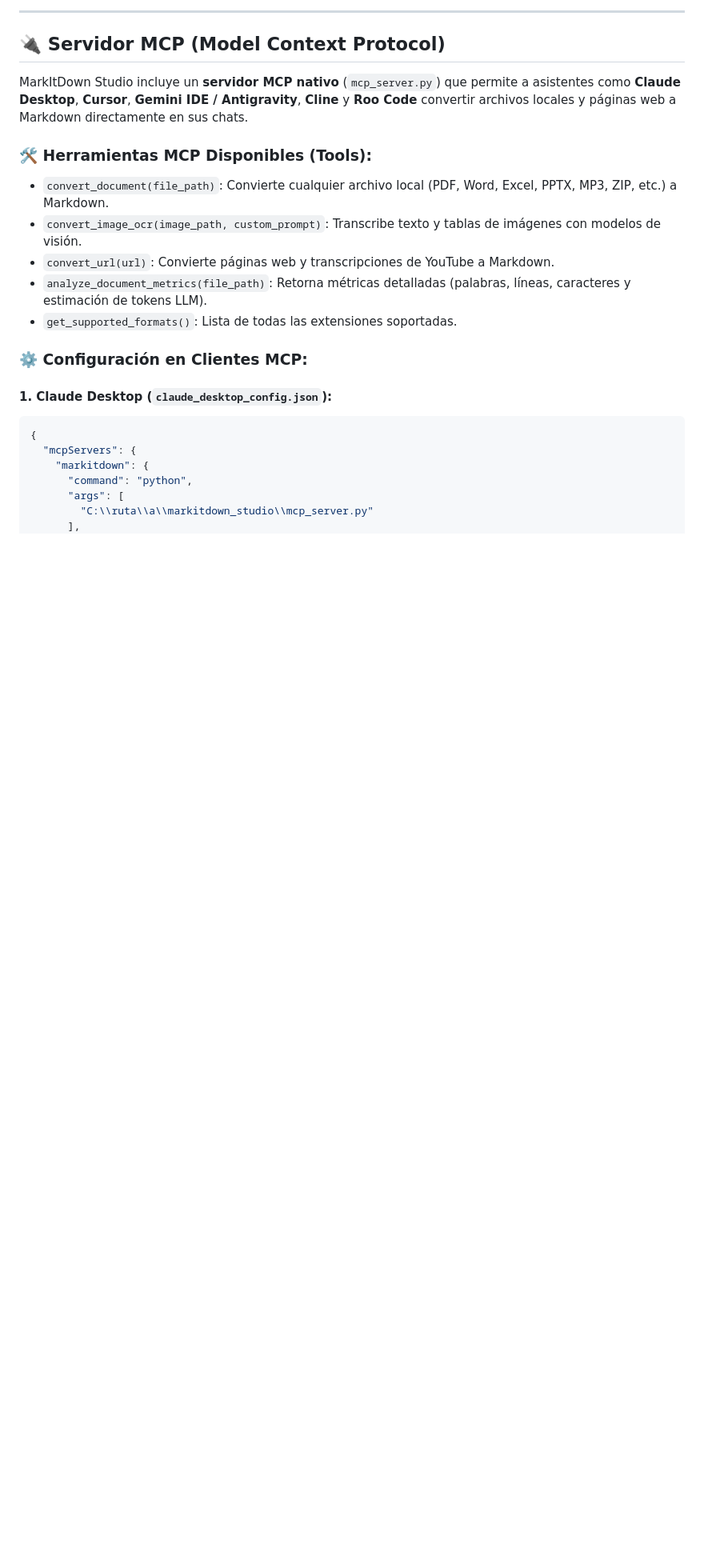
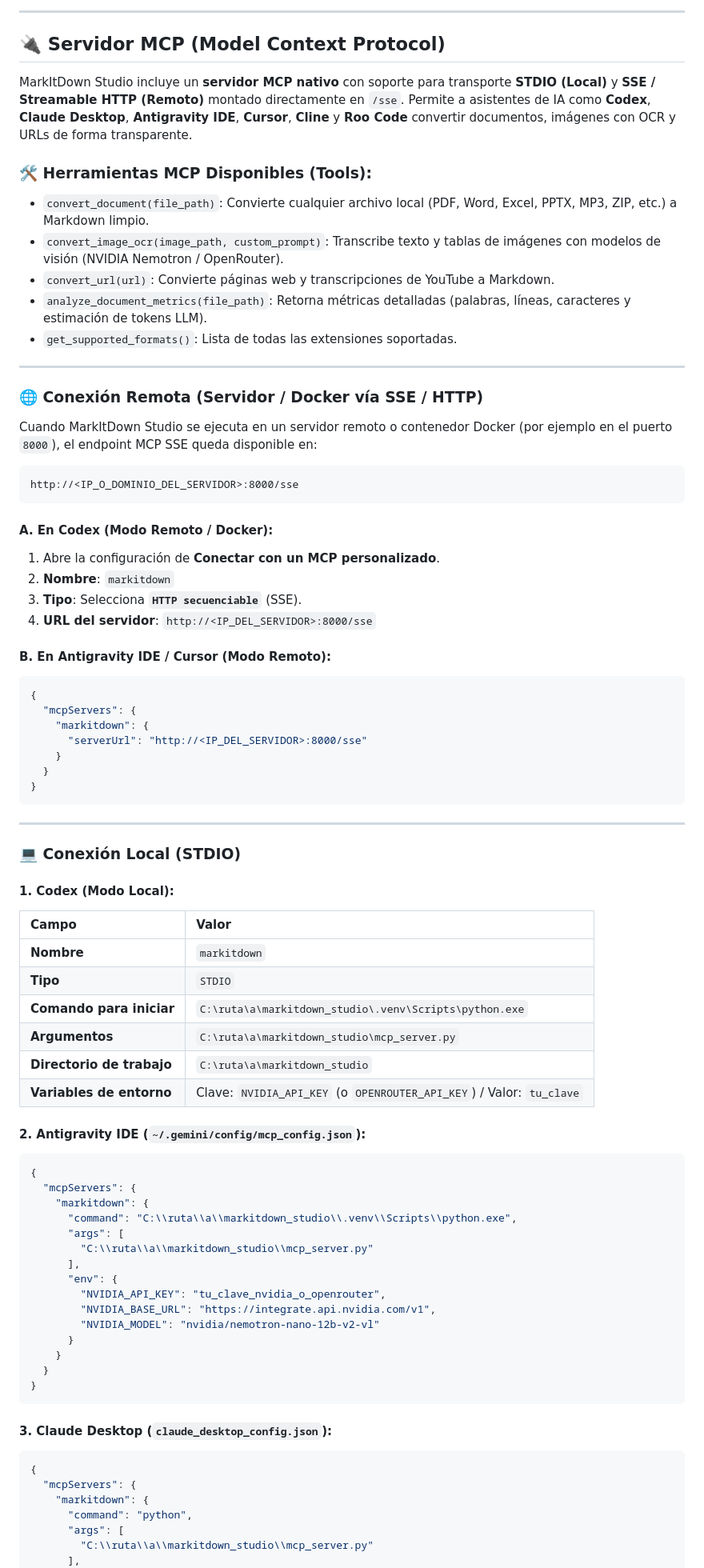
Before and after one commit to euclides-ollarves/markitdown_studio, a Markdown page: README.md, the part around one of its changes. Shown at 80% size. Drawn GitHub-style; blank space fills up the shorter version.

Commit message:
docs: Document remote MCP SSE, STDIO, and Codex setup in README

````diff
--- a/README.md
+++ b/README.md
@@ -143,18 +143,75 @@ Puedes configurar tu clave en el archivo `.env` o directamente en el modal de **
 
 ## 🔌 Servidor MCP (Model Context Protocol)
 
-MarkItDown Studio incluye un **servidor MCP nativo** (`mcp_server.py`) que permite a asistentes como **Claude Desktop**, **Cursor**, **Gemini IDE / Antigravity**, **Cline** y **Roo Code** convertir archivos locales y páginas web a Markdown directamente en sus chats.
+MarkItDown Studio incluye un **servidor MCP nativo** con soporte para transporte **STDIO (Local)** y **SSE / Streamable HTTP (Remoto)** montado directamente en `/sse`. Permite a asistentes de IA como **Codex**, **Claude Desktop**, **Antigravity IDE**, **Cursor**, **Cline** y **Roo Code** convertir documentos, imágenes con OCR y URLs de forma transparente.
 
 ### 🛠️ Herramientas MCP Disponibles (Tools):
-- `convert_document(file_path)`: Convierte cualquier archivo local (PDF, Word, Excel, PPTX, MP3, ZIP, etc.) a Markdown.
-- `convert_image_ocr(image_path, custom_prompt)`: Transcribe texto y tablas de imágenes con modelos de visión.
+- `convert_document(file_path)`: Convierte cualquier archivo local (PDF, Word, Excel, PPTX, MP3, ZIP, etc.) a Markdown limpio.
+- `convert_image_ocr(image_path, custom_prompt)`: Transcribe texto y tablas de imágenes con modelos de visión (NVIDIA Nemotron / OpenRouter).
 - `convert_url(url)`: Convierte páginas web y transcripciones de YouTube a Markdown.
 - `analyze_document_metrics(file_path)`: Retorna métricas detalladas (palabras, líneas, caracteres y estimación de tokens LLM).
 - `get_supported_formats()`: Lista de todas las extensiones soportadas.
 
-### ⚙️ Configuración en Clientes MCP:
+---
 
-#### 1. Claude Desktop (`claude_desktop_config.json`):
+### 🌐 Conexión Remota (Servidor / Docker vía SSE / HTTP)
+
+Cuando MarkItDown Studio se ejecuta en un servidor remoto o contenedor Docker (por ejemplo en el puerto `8000`), el endpoint MCP SSE queda disponible en:
+```text
+http://<IP_O_DOMINIO_DEL_SERVIDOR>:8000/sse
+```
+
+#### A. En Codex (Modo Remoto / Docker):
+1. Abre la configuración de **Conectar con un MCP personalizado**.
+2. **Nombre**: `markitdown`
+3. **Tipo**: Selecciona **`HTTP secuenciable`** (SSE).
+4. **URL del servidor**: `http://<IP_DEL_SERVIDOR>:8000/sse`
+
+#### B. En Antigravity IDE / Cursor (Modo Remoto):
+```json
+{
+  "mcpServers": {
+    "markitdown": {
+      "serverUrl": "http://<IP_DEL_SERVIDOR>:8000/sse"
+    }
+  }
+}
+```
+
+---
+
+### 💻 Conexión Local (STDIO)
+
+#### 1. Codex (Modo Local):
+| Campo | Valor |
+| :--- | :--- |
+| **Nombre** | `markitdown` |
+| **Tipo** | `STDIO` |
+| **Comando para iniciar** | `C:\ruta\a\markitdown_studio\.venv\Scripts\python.exe` |
+| **Argumentos** | `C:\ruta\a\markitdown_studio\mcp_server.py` |
+| **Directorio de trabajo** | `C:\ruta\a\markitdown_studio` |
+| **Variables de entorno** | Clave: `NVIDIA_API_KEY` (o `OPENROUTER_API_KEY`) / Valor: `tu_clave` |
+
+#### 2. Antigravity IDE (`~/.gemini/config/mcp_config.json`):
+```json
+{
+  "mcpServers": {
+    "markitdown": {
+      "command": "C:\\ruta\\a\\markitdown_studio\\.venv\\Scripts\\python.exe",
+      "args": [
+        "C:\\ruta\\a\\markitdown_studio\\mcp_server.py"
+      ],
+      "env": {
+        "NVIDIA_API_KEY": "tu_clave_nvidia_o_openrouter",
+        "NVIDIA_BASE_URL": "https://integrate.api.nvidia.com/v1",
+        "NVIDIA_MODEL": "nvidia/nemotron-nano-12b-v2-vl"
+      }
+    }
+  }
+}
+```
+
+#### 3. Claude Desktop (`claude_desktop_config.json`):
 ```json
 {
   "mcpServers": {
````
Also changed, not shown: other parts of README.md (+2 -19 lines).
